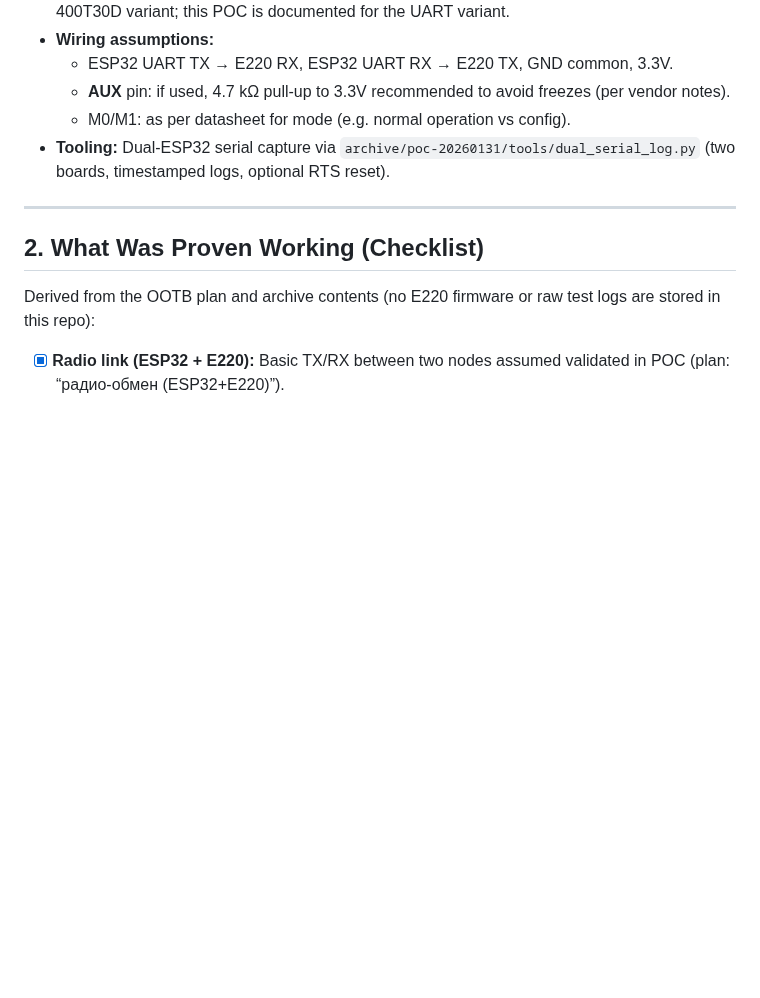
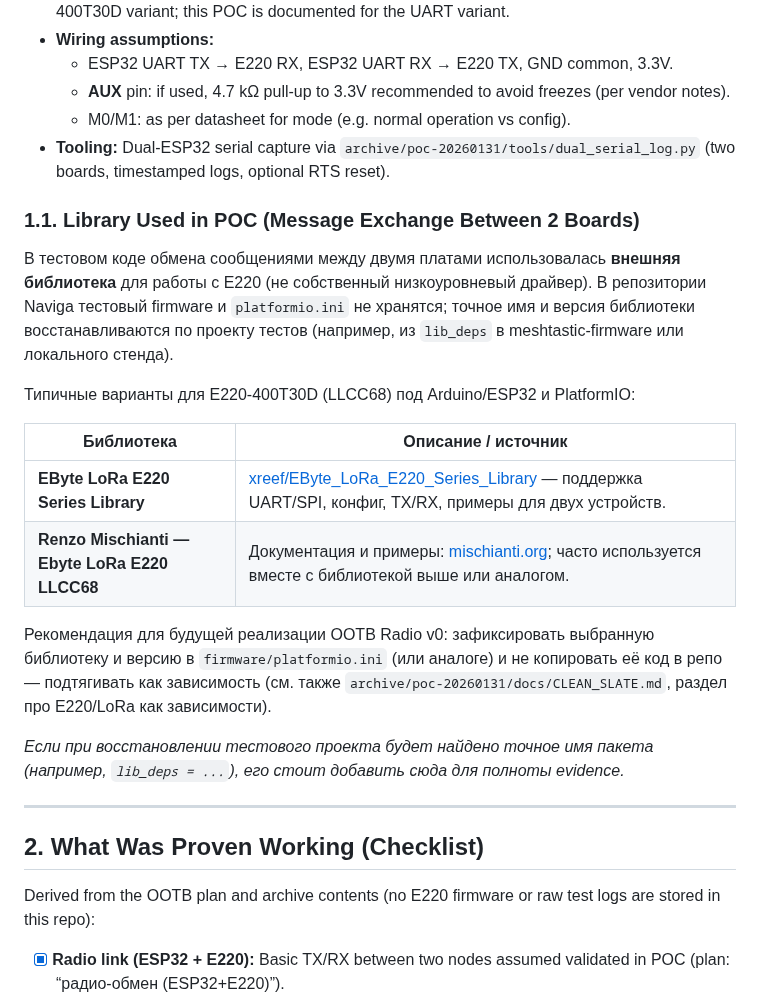
Before and after one commit to AlexanderTsarkov/naviga-app, a Markdown page: docs/firmware/poc_e220_evidence.md, the part around the change. Drawn GitHub-style; blank space fills up the shorter version.

Commit message:
docs(firmware): add POC library section (E220 external lib)

```diff
--- a/docs/firmware/poc_e220_evidence.md
+++ b/docs/firmware/poc_e220_evidence.md
@@ -16,6 +16,21 @@
   - **AUX** pin: if used, 4.7 kΩ pull-up to 3.3V recommended to avoid freezes (per vendor notes).
   - M0/M1: as per datasheet for mode (e.g. normal operation vs config).
 - **Tooling:** Dual-ESP32 serial capture via `archive/poc-20260131/tools/dual_serial_log.py` (two boards, timestamped logs, optional RTS reset).
+
+### 1.1. Library Used in POC (Message Exchange Between 2 Boards)
+
+В тестовом коде обмена сообщениями между двумя платами использовалась **внешняя библиотека** для работы с E220 (не собственный низкоуровневый драйвер). В репозитории Naviga тестовый firmware и `platformio.ini` не хранятся; точное имя и версия библиотеки восстанавливаются по проекту тестов (например, из `lib_deps` в meshtastic-firmware или локального стенда).
+
+Типичные варианты для E220-400T30D (LLCC68) под Arduino/ESP32 и PlatformIO:
+
+| Библиотека | Описание / источник |
+|------------|----------------------|
+| **EByte LoRa E220 Series Library** | [xreef/EByte_LoRa_E220_Series_Library](https://github.com/xreef/EByte_LoRa_E220_Series_Library) — поддержка UART/SPI, конфиг, TX/RX, примеры для двух устройств. |
+| **Renzo Mischianti — Ebyte LoRa E220 LLCC68** | Документация и примеры: [mischianti.org](https://mischianti.org/ebyte-lora-e220-llcc68-device-for-arduino-esp32-or-esp8266-library-2/); часто используется вместе с библиотекой выше или аналогом. |
+
+Рекомендация для будущей реализации OOTB Radio v0: зафиксировать выбранную библиотеку и версию в `firmware/platformio.ini` (или аналоге) и не копировать её код в репо — подтягивать как зависимость (см. также `archive/poc-20260131/docs/CLEAN_SLATE.md`, раздел про E220/LoRa как зависимости).
+
+*Если при восстановлении тестового проекта будет найдено точное имя пакета (например, `lib_deps = ...`), его стоит добавить сюда для полноты evidence.*
 
 ---
 
```
